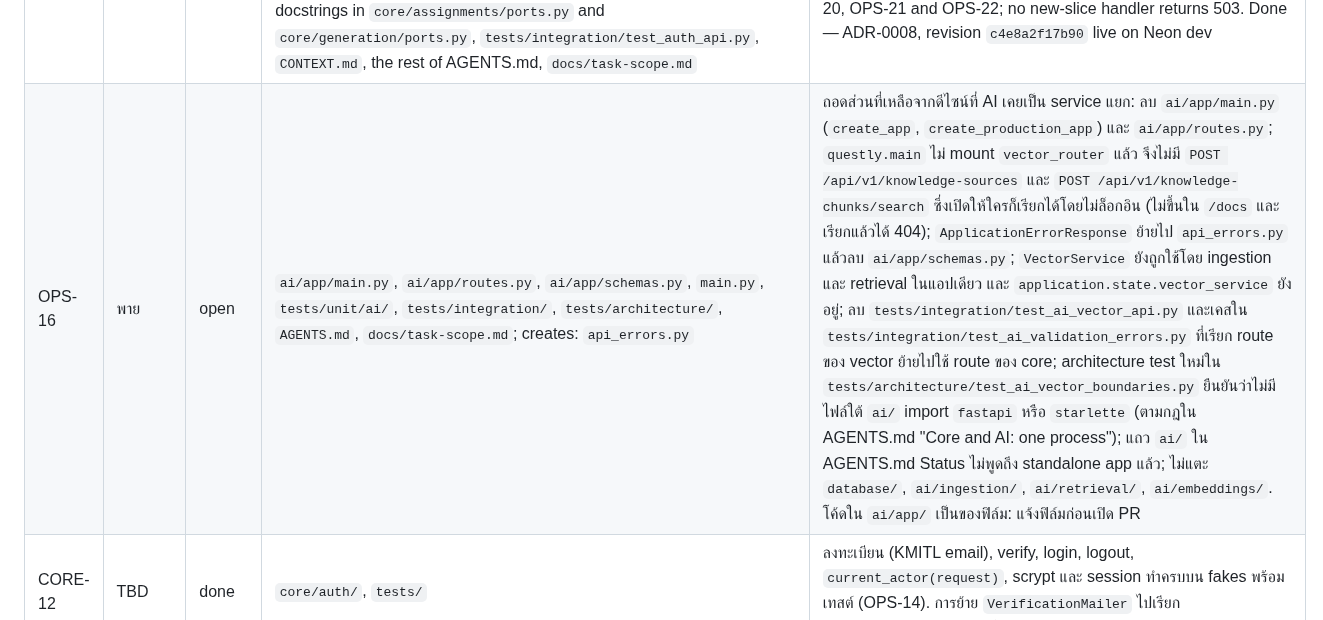
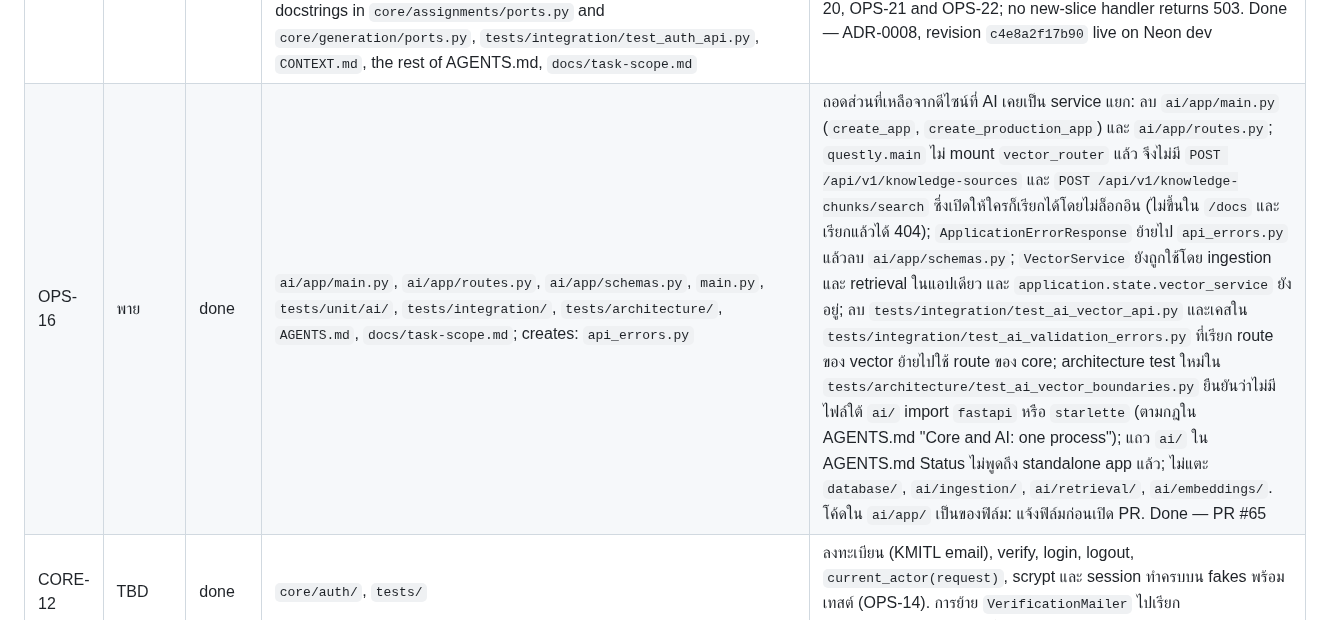
Before and after one commit to 03376124-SDD-2-1-69-SEC-1/PyJudge, a Markdown page: docs/task-scope.md, the part around the change. GitHub-like rendering.

Commit message:
docs(OPS-16): mark the row done

```diff
--- a/docs/task-scope.md
+++ b/docs/task-scope.md
@@ -75,7 +75,7 @@ Rows that were closed and no longer apply are in `docs/task-archive.md`.
 | OPS-13 | พาย | done | `core/generation/__init__.py`, `core/generation/service.py`, `database/core/generation_repository.py`, `tests/fakes/generation.py`, `tests/contracts/generation_repository.py`, `tests/db/test_generation_repository.py`, `tests/db/conftest.py`, `tests/unit/core/generation/test_generation_repository_contract.py`, `tests/unit/core/generation/test_generation_service.py` | `__init__.py` no longer re-exports schema types under domain names; the JSON codec is public and shared by both adapters; a contract test proves the fake and SQL adapter round-trip identically; `generate()` marks a request failed if `create_artifact` raises, not only if the client call does |
 | OPS-14 | พาย | done | `docs/adr/0007-classroom-centric-flow.md`, `CONTEXT.md`, `AGENTS.md`, `docs/task-scope.md`, `docs/wireframes/`, `docs/handoff/`, `tests/architecture/`; phase 2: `core/`, `integrations/`, `database/pending.py`, `web/templates/`, `main.py`, `scripts/demo.py`, `tests/` | ADR-0007 accepted; every new AGENTS.md rule has a test in `tests/architecture/`; every route in the ADR's page and API contract exists on in-memory fakes and is covered by an integration test per role. Done — PR #29 and #31 merged |
 | OPS-15 | พาย | done | `database/core/tables.py`, `database/rag/tables.py`, `alembic/versions/`, `database/core/*_repository.py`, `tests/db/`; widened by พาย 2026-10-01: `tests/contracts/`, `tests/unit/` (contract bindings), `docs/adr/`, `main.py` (wiring), AGENTS.md Status; from review: `database/pending.py` (deleted), `core/classrooms/stats.py`, docstrings in `core/assignments/ports.py` and `core/generation/ports.py`, `tests/integration/test_auth_api.py`, `CONTEXT.md`, the rest of AGENTS.md, `docs/task-scope.md` | the ADR-0007 "Schema changes" list is one hand-written migration that CI upgrades on its own Neon branch; each slice on `dev` at the time has a SQL adapter passing its contract test; ports that CORE-16, CORE-18 and CORE-19 add get theirs from OPS-20, OPS-21 and OPS-22; no new-slice handler returns 503. Done — ADR-0008, revision `c4e8a2f17b90` live on Neon dev |
-| OPS-16 | พาย | open | `ai/app/main.py`, `ai/app/routes.py`, `ai/app/schemas.py`, `main.py`, `tests/unit/ai/`, `tests/integration/`, `tests/architecture/`, `AGENTS.md`, `docs/task-scope.md`; creates: `api_errors.py` | ถอดส่วนที่เหลือจากดีไซน์ที่ AI เคยเป็น service แยก: ลบ `ai/app/main.py` (`create_app`, `create_production_app`) และ `ai/app/routes.py`; `questly.main` ไม่ mount `vector_router` แล้ว จึงไม่มี `POST /api/v1/knowledge-sources` และ `POST /api/v1/knowledge-chunks/search` ซึ่งเปิดให้ใครก็เรียกได้โดยไม่ล็อกอิน (ไม่ขึ้นใน `/docs` และเรียกแล้วได้ 404); `ApplicationErrorResponse` ย้ายไป `api_errors.py` แล้วลบ `ai/app/schemas.py`; `VectorService` ยังถูกใช้โดย ingestion และ retrieval ในแอปเดียว และ `application.state.vector_service` ยังอยู่; ลบ `tests/integration/test_ai_vector_api.py` และเคสใน `tests/integration/test_ai_validation_errors.py` ที่เรียก route ของ vector ย้ายไปใช้ route ของ core; architecture test ใหม่ใน `tests/architecture/test_ai_vector_boundaries.py` ยืนยันว่าไม่มีไฟล์ใต้ `ai/` import `fastapi` หรือ `starlette` (ตามกฎใน AGENTS.md "Core and AI: one process"); แถว `ai/` ใน AGENTS.md Status ไม่พูดถึง standalone app แล้ว; ไม่แตะ `database/`, `ai/ingestion/`, `ai/retrieval/`, `ai/embeddings/`. โค้ดใน `ai/app/` เป็นของฟิล์ม: แจ้งฟิล์มก่อนเปิด PR |
+| OPS-16 | พาย | done | `ai/app/main.py`, `ai/app/routes.py`, `ai/app/schemas.py`, `main.py`, `tests/unit/ai/`, `tests/integration/`, `tests/architecture/`, `AGENTS.md`, `docs/task-scope.md`; creates: `api_errors.py` | ถอดส่วนที่เหลือจากดีไซน์ที่ AI เคยเป็น service แยก: ลบ `ai/app/main.py` (`create_app`, `create_production_app`) และ `ai/app/routes.py`; `questly.main` ไม่ mount `vector_router` แล้ว จึงไม่มี `POST /api/v1/knowledge-sources` และ `POST /api/v1/knowledge-chunks/search` ซึ่งเปิดให้ใครก็เรียกได้โดยไม่ล็อกอิน (ไม่ขึ้นใน `/docs` และเรียกแล้วได้ 404); `ApplicationErrorResponse` ย้ายไป `api_errors.py` แล้วลบ `ai/app/schemas.py`; `VectorService` ยังถูกใช้โดย ingestion และ retrieval ในแอปเดียว และ `application.state.vector_service` ยังอยู่; ลบ `tests/integration/test_ai_vector_api.py` และเคสใน `tests/integration/test_ai_validation_errors.py` ที่เรียก route ของ vector ย้ายไปใช้ route ของ core; architecture test ใหม่ใน `tests/architecture/test_ai_vector_boundaries.py` ยืนยันว่าไม่มีไฟล์ใต้ `ai/` import `fastapi` หรือ `starlette` (ตามกฎใน AGENTS.md "Core and AI: one process"); แถว `ai/` ใน AGENTS.md Status ไม่พูดถึง standalone app แล้ว; ไม่แตะ `database/`, `ai/ingestion/`, `ai/retrieval/`, `ai/embeddings/`. โค้ดใน `ai/app/` เป็นของฟิล์ม: แจ้งฟิล์มก่อนเปิด PR. Done — PR #65 |
 | CORE-12 | TBD | done | `core/auth/`, `tests/` | ลงทะเบียน (KMITL email), verify, login, logout, `current_actor(request)`, scrypt และ session ทำครบบน fakes พร้อมเทสต์ (OPS-14). การย้าย `VerificationMailer` ไปเรียก `NotificationService` เป็นงานของ CORE-18 |
 | CORE-13 | นัด | open | `core/classrooms/`, `core/assignments/`, `core/submissions/`, `core/rounding.py`, `tests/`; creates: `tests/db/test_classroom_exports.py` | ไม่ต้องรอแถว OPS ใด และไม่เพิ่ม port หรือ SQL adapter: `GET /api/v1/classrooms/{id}/summary.csv` และ `GET /api/v1/classrooms/{id}/assignments/{aid}/submissions.csv` ตาม ADR-0007 §7 และ "API contract" อ่านผ่าน port และ SQL adapter ที่มีอยู่แล้ว; ค่าเฉลี่ยผ่าน `core/rounding.py`; non-member ได้ 404, Student เรียก use case ของ Instructor ได้ 403; มี unit test ที่ service และ integration test ของทั้งสอง endpoint; เทสต์ `postgres` ใน `tests/db/test_classroom_exports.py` สร้างแอปด้วย `create_app` บน `postgres_url` แล้วได้ CSV ทั้งสองไฟล์ตรงกับแถวในฐานข้อมูล และ CI รันเทสต์นี้ (RUN ไม่ใช่ SKIPPED) |
 | CORE-14 | TBD | done | `core/assignments/`, `tests/` | Postings, Versions ที่ต้องมีเหตุผล, การขยาย deadline เฉพาะ Posting ที่เลือก, Test Case มี `kind` และ `note` ทำครบบน fakes พร้อมเทสต์ (OPS-14) |
```
